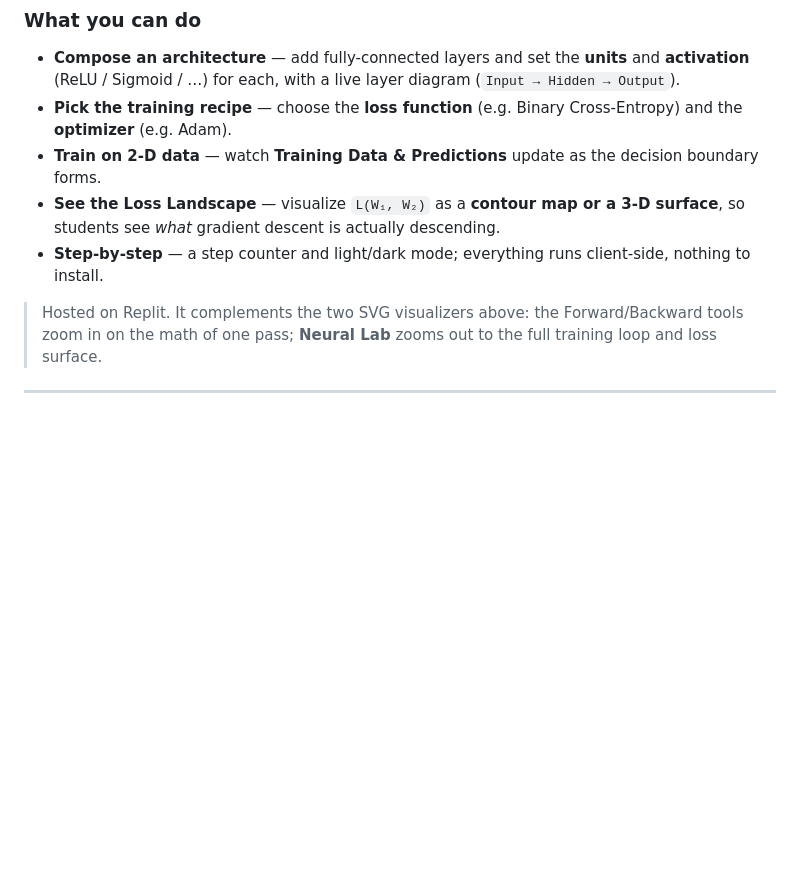
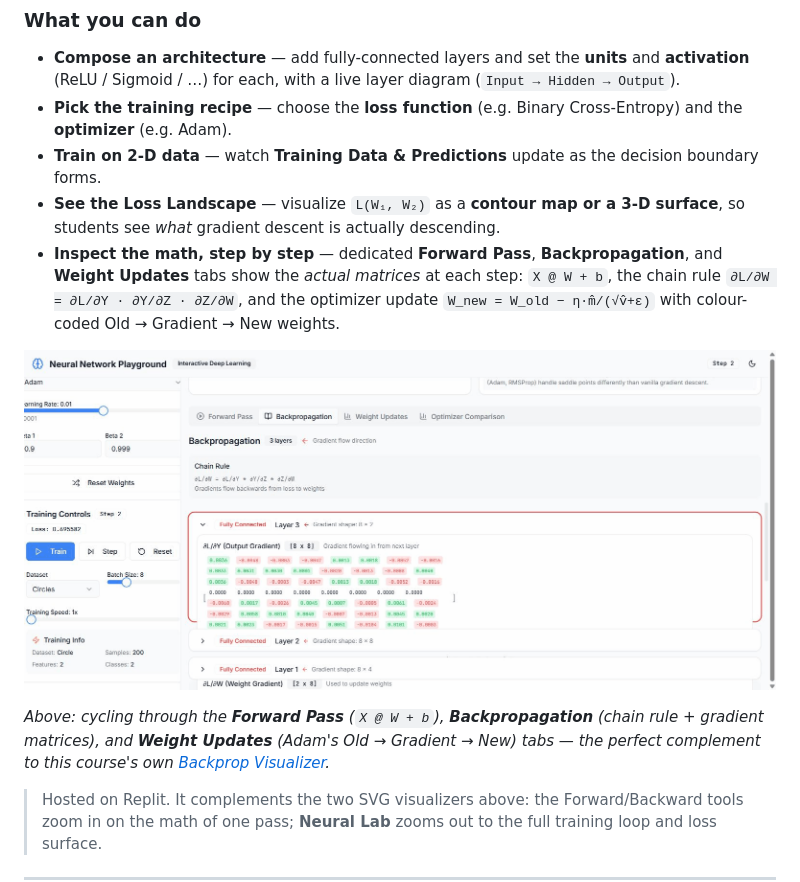
Before and after one commit to mlnjsh/Introduction-to-Deep-Learning, a Markdown page: README.md, the part around the change. GitHub-like rendering; pictures changed too: assets/neural-lab-backprop-tabs.gif (added); blank space fills up the shorter version.

Commit message:
Add Neural Lab backprop-tabs GIF (Forward Pass / Backprop / Weight Updates)
Shows the live matrix computations: X@W+b, chain rule, and Adam weight update.
Complements backprop.html.

```diff
--- a/README.md
+++ b/README.md
@@ -76,7 +76,16 @@ network, generate a dataset, and train it live — all in the browser.
 - **Train on 2-D data** — watch **Training Data & Predictions** update as the decision boundary forms.
 - **See the Loss Landscape** — visualize `L(W₁, W₂)` as a **contour map or a 3-D surface**, so students
   see *what* gradient descent is actually descending.
-- **Step-by-step** — a step counter and light/dark mode; everything runs client-side, nothing to install.
+- **Inspect the math, step by step** — dedicated **Forward Pass**, **Backpropagation**, and **Weight
+  Updates** tabs show the *actual matrices* at each step: `X @ W + b`, the chain rule
+  `∂L/∂W = ∂L/∂Y · ∂Y/∂Z · ∂Z/∂W`, and the optimizer update `W_new = W_old − η·m̂/(√v̂+ε)` with
+  colour-coded Old → Gradient → New weights.
+
+![Neural Lab — Forward Pass, Backpropagation and Weight Updates tabs showing the live matrices and formulas](assets/neural-lab-backprop-tabs.gif)
+
+*Above: cycling through the **Forward Pass** (`X @ W + b`), **Backpropagation** (chain rule + gradient
+matrices), and **Weight Updates** (Adam's Old → Gradient → New) tabs — the perfect complement to this
+course's own [Backprop Visualizer](https://mlnjsh.github.io/Introduction-to-Deep-Learning/backprop.html).*
 
 > Hosted on Replit. It complements the two SVG visualizers above: the Forward/Backward tools zoom in on
 > the math of one pass; **Neural Lab** zooms out to the full training loop and loss surface.
```
